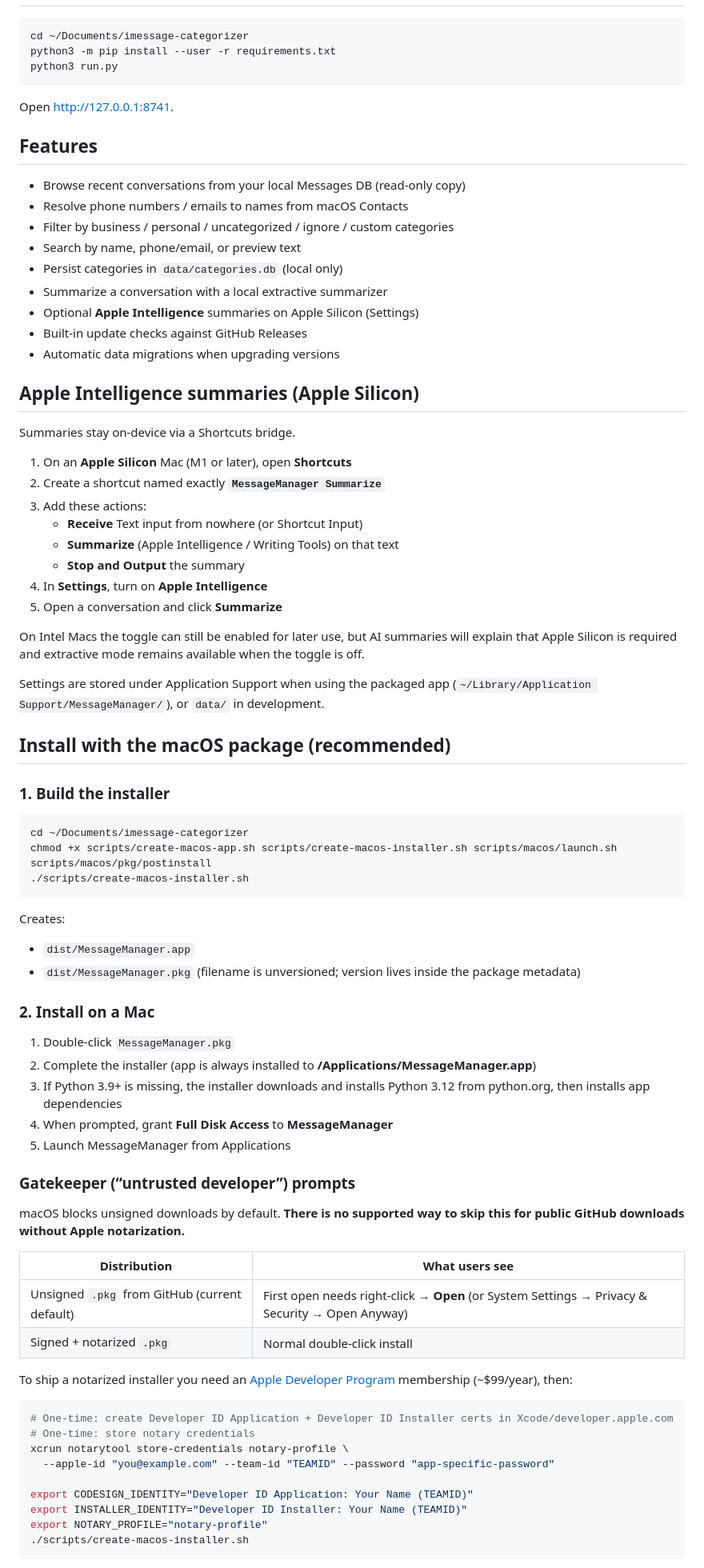
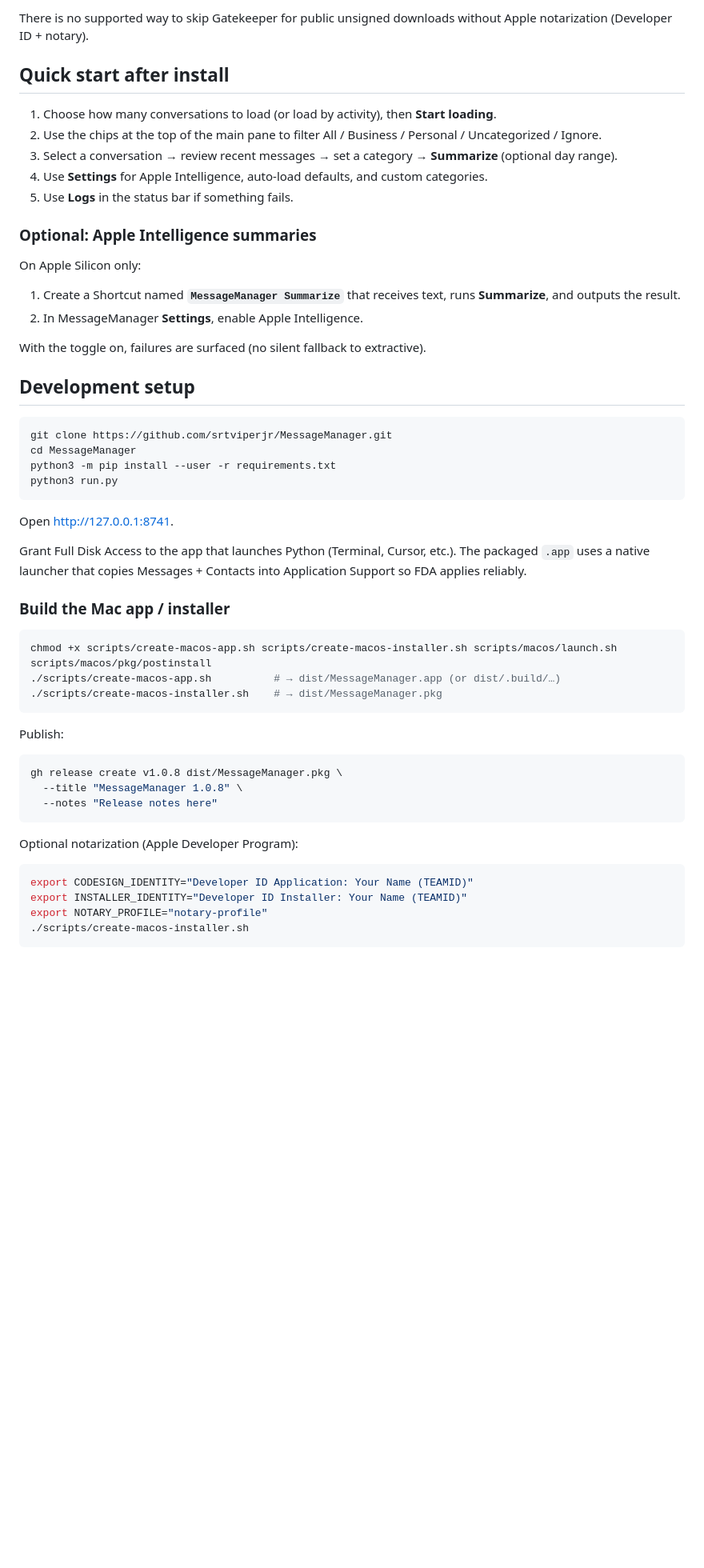
Before and after one commit to srtviperjr/MessageManager, a Markdown page: README.md, the part around one of its changes. Shown at 80% size. Rendered like a GitHub page; blank space fills up the shorter version.

````diff
--- a/README.md
+++ b/README.md
@@ -23,81 +56,54 @@ Without this, macOS blocks reads of `chat.db`.
+There is no supported way to skip Gatekeeper for public unsigned downloads without Apple notarization (Developer ID + notary).
+
+## Quick start after install
+
+1. Choose how many conversations to load (or load by activity), then **Start loading**.
+2. Use the chips at the top of the main pane to filter All / Business / Personal / Uncategorized / Ignore.
+3. Select a conversation → review recent messages → set a category → **Summarize** (optional day range).
+4. Use **Settings** for Apple Intelligence, auto-load defaults, and custom categories.
+5. Use **Logs** in the status bar if something fails.
+
+### Optional: Apple Intelligence summaries
+
+On Apple Silicon only:
+
+1. Create a Shortcut named **`MessageManager Summarize`** that receives text, runs **Summarize**, and outputs the result.
+2. In MessageManager **Settings**, enable Apple Intelligence.
+
+With the toggle on, failures are surfaced (no silent fallback to extractive).
+
+## Development setup
 
 ```bash
-cd ~/Documents/imessage-categorizer
+git clone https://github.com/srtviperjr/MessageManager.git
+cd MessageManager
 python3 -m pip install --user -r requirements.txt
 python3 run.py
 ```
 
 Open [http://127.0.0.1:8741](http://127.0.0.1:8741).
 
-## Features
+Grant Full Disk Access to the app that launches Python (Terminal, Cursor, etc.). The packaged `.app` uses a native launcher that copies Messages + Contacts into Application Support so FDA applies reliably.
 
-- Browse recent conversations from your local Messages DB (read-only copy)
-- Resolve phone numbers / emails to names from macOS Contacts
-- Filter by business / personal / uncategorized / ignore / custom categories
-- Search by name, phone/email, or preview text
-- Persist categories in `data/categories.db` (local only)
-- Summarize a conversation with a local extractive summarizer
-- Optional **Apple Intelligence** summaries on Apple Silicon (Settings)
-- Built-in update checks against GitHub Releases
-- Automatic data migrations when upgrading versions
-
-## Apple Intelligence summaries (Apple Silicon)
-
-Summaries stay on-device via a Shortcuts bridge.
-
-1. On an **Apple Silicon** Mac (M1 or later), open **Shortcuts**
-2. Create a shortcut named exactly **`MessageManager Summarize`**
-3. Add these actions:
-   - **Receive** Text input from nowhere (or Shortcut Input)
-   - **Summarize** (Apple Intelligence / Writing Tools) on that text
-   - **Stop and Output** the summary
-4. In **Settings**, turn on **Apple Intelligence**
-5. Open a conversation and click **Summarize**
-
-On Intel Macs the toggle can still be enabled for later use, but AI summaries will explain that Apple Silicon is required and extractive mode remains available when the toggle is off.
-
-Settings are stored under Application Support when using the packaged app (`~/Library/Application Support/MessageManager/`), or `data/` in development.
-
-## Install with the macOS package (recommended)
-
-### 1. Build the installer
+### Build the Mac app / installer
 
 ```bash
-cd ~/Documents/imessage-categorizer
 chmod +x scripts/create-macos-app.sh scripts/create-macos-installer.sh scripts/macos/launch.sh scripts/macos/pkg/postinstall
-./scripts/create-macos-installer.sh
+./scripts/create-macos-app.sh          # → dist/MessageManager.app (or dist/.build/…)
+./scripts/create-macos-installer.sh    # → dist/MessageManager.pkg
 ```
 
-Creates:
-
-- `dist/MessageManager.app`
-- `dist/MessageManager.pkg` (filename is unversioned; version lives inside the package metadata)
-
-### 2. Install on a Mac
-
-1. Double-click `MessageManager.pkg`
-2. Complete the installer (app is always installed to **/Applications/MessageManager.app**)
-3. If Python 3.9+ is missing, the installer downloads and installs Python 3.12 from python.org, then installs app dependencies
-4. When prompted, grant **Full Disk Access** to **MessageManager**
-5. Launch MessageManager from Applications
-
-### Gatekeeper (“untrusted developer”) prompts
-
-macOS blocks unsigned downloads by default. **There is no supported way to skip this for public GitHub downloads without Apple notarization.**
-
-| Distribution | What users see |
-|---|---|
-| Unsigned `.pkg` from GitHub (current default) | First open needs right-click → **Open** (or System Settings → Privacy & Security → Open Anyway) |
-| Signed + notarized `.pkg` | Normal double-click install |
-
-To ship a notarized installer you need an [Apple Developer Program](https://developer.apple.com/programs/) membership (~$99/year), then:
+Publish:
 
 ```bash
-# One-time: create Developer ID Application + Developer ID Installer certs in Xcode/developer.apple.com
-# One-time: store notary credentials
-xcrun notarytool store-credentials notary-profile \
-  --apple-id "you@example.com" --team-id "TEAMID" --password "app-specific-password"
+gh release create v1.0.8 dist/MessageManager.pkg \
+  --title "MessageManager 1.0.8" \
+  --notes "Release notes here"
+```
 
+Optional notarization (Apple Developer Program):
+
+```bash
 export CODESIGN_IDENTITY="Developer ID Application: Your Name (TEAMID)"
 export INSTALLER_IDENTITY="Developer ID Installer: Your Name (TEAMID)"
 export NOTARY_PROFILE="notary-profile"
````
Also changed, not shown: other parts of README.md (+76 -70 lines), REQUIREMENTS.md (added, +157 -0 lines), docs/PROMPTS.md (added, +71 -0 lines), docs/screenshots/README.md (added, +16 -0 lines), docs/screenshots/app-icon.png (added), docs/screenshots/conversation-view.png (added), docs/screenshots/settings.png (added), 2 other files.
